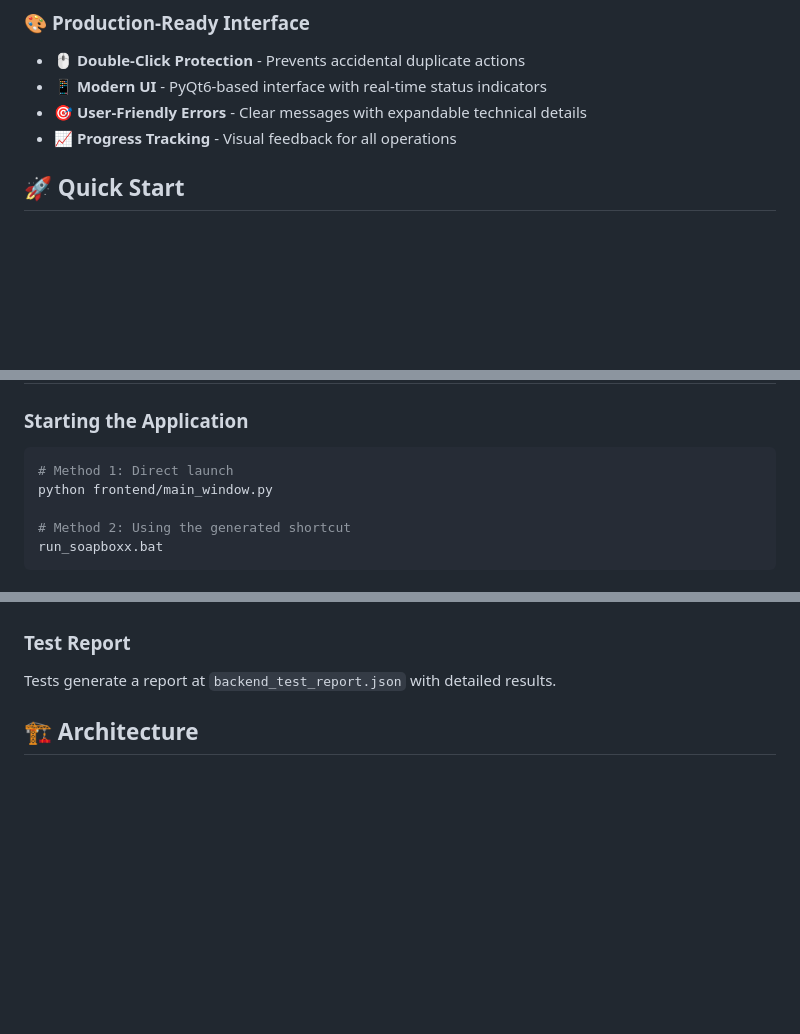
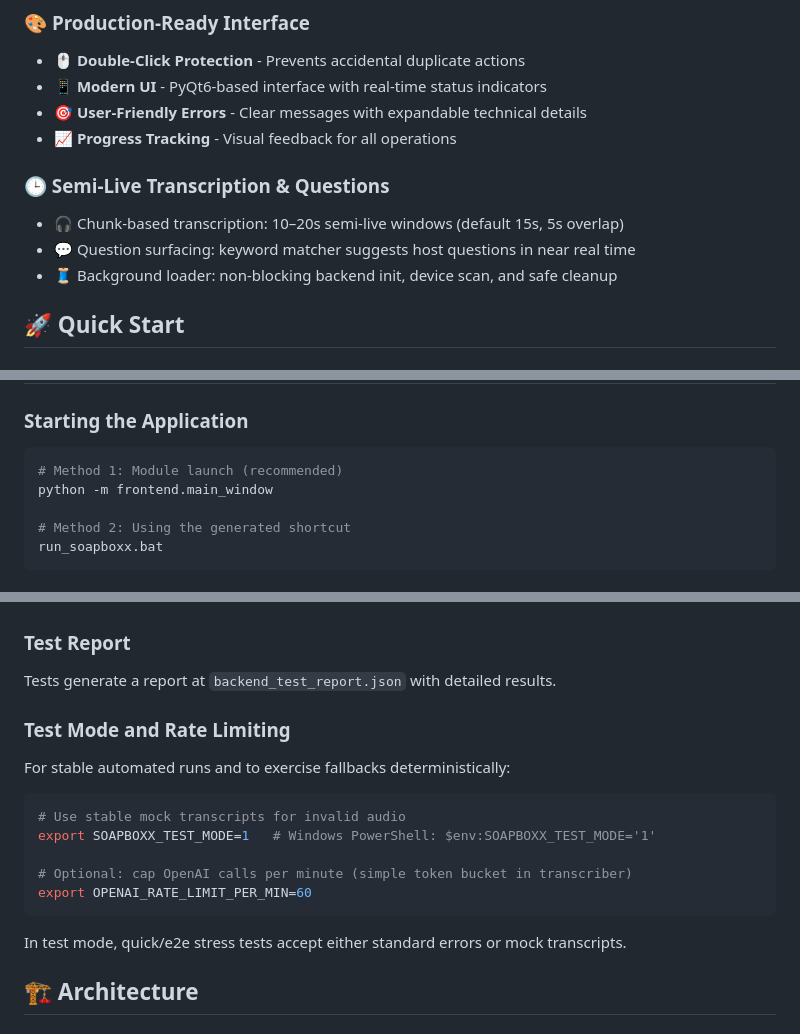
Before and after one commit to bymediadev/SoapBoxx, a Markdown page: docs/README.md, 3 parts joined by grey strips. GitHub-like rendering; blank space fills up the shorter version.

Commit message:
Update QUICK_START.md and README.md for improved application launch instructions and new features
- Changed the application launch method in documentation from direct launch to module launch for better compatibility.
- Added tips for Windows users regarding UTF-8 output to prevent console errors.
- Introduced a new section in README.md detailing semi-live transcription features and background loading improvements.

````diff
--- a/docs/README.md
+++ b/docs/README.md
@@ -31,6 +31,11 @@ SoapBoxx is a **comprehensively hardened** podcast recording system that combine
 - 📱 **Modern UI** - PyQt6-based interface with real-time status indicators
 - 🎯 **User-Friendly Errors** - Clear messages with expandable technical details
 - 📈 **Progress Tracking** - Visual feedback for all operations
+
+### 🕒 Semi‑Live Transcription & Questions
+- 🎧 Chunk-based transcription: 10–20s semi‑live windows (default 15s, 5s overlap)
+- 💬 Question surfacing: keyword matcher suggests host questions in near real time
+- 🧵 Background loader: non‑blocking backend init, device scan, and safe cleanup
 
 ## 🚀 Quick Start
 
@@ -73,8 +78,8 @@ SoapBoxx is a **comprehensively hardened** podcast recording system that combine
 ### Starting the Application
 
 ```bash
-# Method 1: Direct launch
-python frontend/main_window.py
+# Method 1: Module launch (recommended)
+python -m frontend.main_window
 
 # Method 2: Using the generated shortcut
 run_soapboxx.bat
@@ -156,6 +161,20 @@ This will test:
 ### Test Report
 
 Tests generate a report at `backend_test_report.json` with detailed results.
+
+### Test Mode and Rate Limiting
+
+For stable automated runs and to exercise fallbacks deterministically:
+
+```bash
+# Use stable mock transcripts for invalid audio
+export SOAPBOXX_TEST_MODE=1   # Windows PowerShell: $env:SOAPBOXX_TEST_MODE='1'
+
+# Optional: cap OpenAI calls per minute (simple token bucket in transcriber)
+export OPENAI_RATE_LIMIT_PER_MIN=60
+```
+
+In test mode, quick/e2e stress tests accept either standard errors or mock transcripts.
 
 ## 🏗️ Architecture
 
````
Also changed, not shown: docs/QUICK_START.md (+5 -3 lines).
